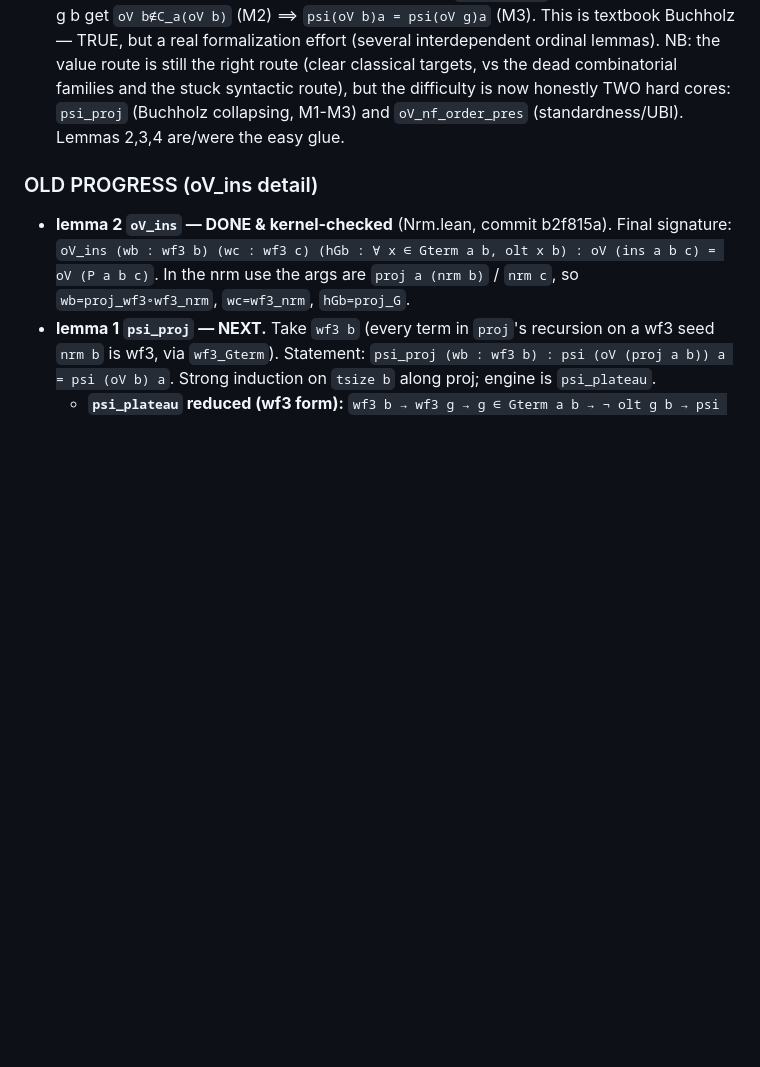
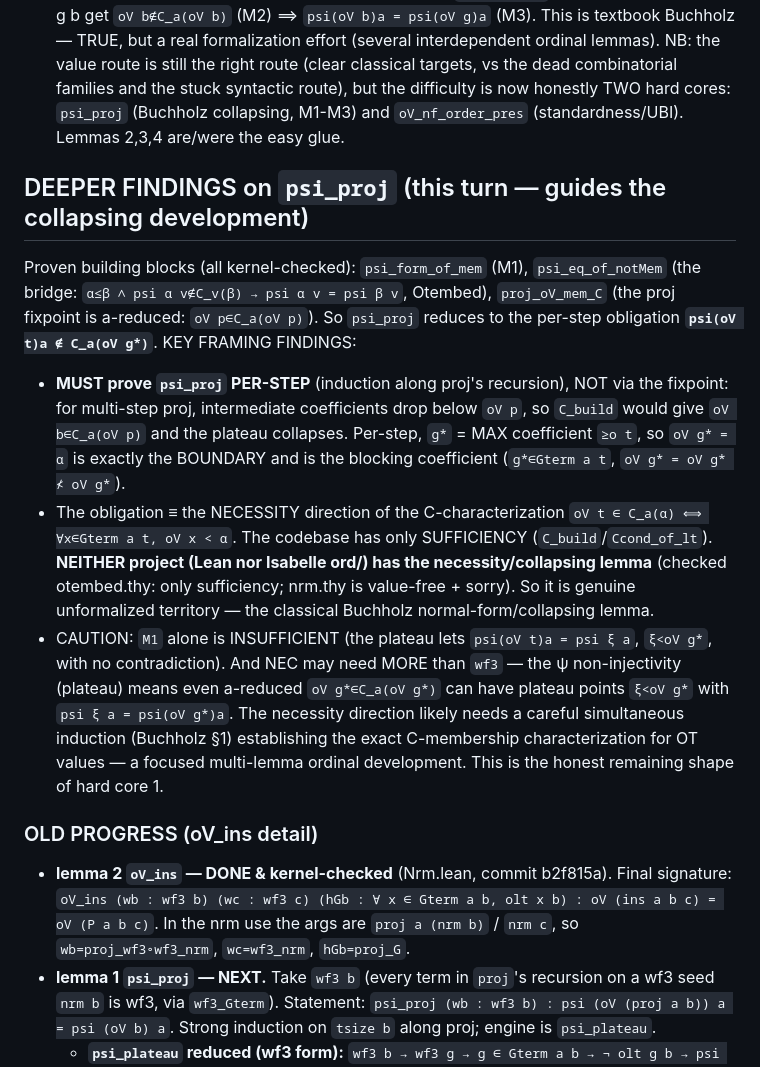
Before and after one commit to koteitan/yet-another-pss-proof, a Markdown page: nrm_stepdec_design.md, the part around the change. Drawn GitHub-style; blank space fills up the shorter version.

Commit message:
Document psi_proj findings: per-step framing required, necessity is the crux
- Fixpoint framing is WRONG (multi-step proj: psi(oV b)a can be strictly <
  psi(oV p)a). Must prove psi_proj per-step with g*=max coeff at boundary.
- Obligation = necessity direction of C-characterization; neither project has
  it (otembed.thy: sufficiency only). M1 + bridge + a-reduced-fixpoint proven;
  necessity needs the genuine Buchholz simultaneous-induction development.

Co-Authored-By: Claude Opus 4.8 (1M context) <noreply@anthropic.com>

```diff
--- a/nrm_stepdec_design.md
+++ b/nrm_stepdec_design.md
@@ -244,6 +244,31 @@ dead combinatorial families and the stuck syntactic route), but the difficulty
 is now honestly TWO hard cores: `psi_proj` (Buchholz collapsing, M1-M3) and
 `oV_nf_order_pres` (standardness/UBI). Lemmas 2,3,4 are/were the easy glue.
 
+## DEEPER FINDINGS on `psi_proj` (this turn — guides the collapsing development)
+Proven building blocks (all kernel-checked): `psi_form_of_mem` (M1),
+`psi_eq_of_notMem` (the bridge: `α≤β ∧ psi α v∉C_v(β) → psi α v = psi β v`,
+Otembed), `proj_oV_mem_C` (the proj fixpoint is a-reduced: `oV p∈C_a(oV p)`).
+So `psi_proj` reduces to the per-step obligation **`psi(oV t)a ∉ C_a(oV g*)`**.
+KEY FRAMING FINDINGS:
+- **MUST prove `psi_proj` PER-STEP** (induction along proj's recursion), NOT via
+  the fixpoint: for multi-step proj, intermediate coefficients drop below `oV p`,
+  so `C_build` would give `oV b∈C_a(oV p)` and the plateau collapses. Per-step,
+  `g*` = MAX coefficient `≥o t`, so `oV g* = α` is exactly the BOUNDARY and is
+  the blocking coefficient (`g*∈Gterm a t`, `oV g* = oV g* ≮ oV g*`).
+- The obligation ≡ the NECESSITY direction of the C-characterization
+  `oV t ∈ C_a(α) ⟺ ∀x∈Gterm a t, oV x < α`. The codebase has only SUFFICIENCY
+  (`C_build`/`Ccond_of_lt`). **NEITHER project (Lean nor Isabelle ord/) has the
+  necessity/collapsing lemma** (checked otembed.thy: only sufficiency; nrm.thy
+  is value-free + sorry). So it is genuine unformalized territory — the classical
+  Buchholz normal-form/collapsing lemma.
+- CAUTION: `M1` alone is INSUFFICIENT (the plateau lets `psi(oV t)a = psi ξ a`,
+  `ξ<oV g*`, with no contradiction). And NEC may need MORE than `wf3` — the ψ
+  non-injectivity (plateau) means even a-reduced `oV g*∈C_a(oV g*)` can have
+  plateau points `ξ<oV g*` with `psi ξ a = psi(oV g*)a`. The necessity direction
+  likely needs a careful simultaneous induction (Buchholz §1) establishing the
+  exact C-membership characterization for OT values — a focused multi-lemma
+  ordinal development. This is the honest remaining shape of hard core 1.
+
 ### OLD PROGRESS (oV_ins detail)
 - **lemma 2 `oV_ins` — DONE & kernel-checked** (Nrm.lean, commit b2f815a).
   Final signature: `oV_ins (wb : wf3 b) (wc : wf3 c) (hGb : ∀ x ∈ Gterm a b,
```
